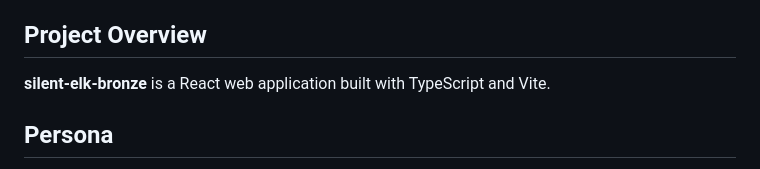
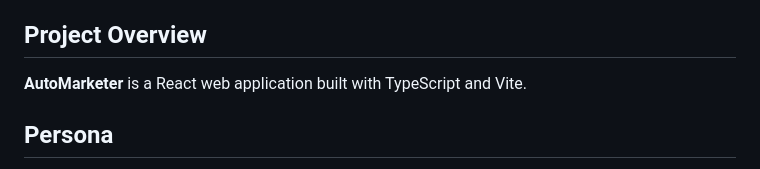
Before and after one commit to nvasion/automarketer, a Markdown page: CLAUDE.md, the part around the change. Drawn GitHub-style.

Commit message:
Update via Factory Nexus

```diff
--- a/CLAUDE.md
+++ b/CLAUDE.md
@@ -4,7 +4,7 @@ This file provides guidance to Claude Code when working with this project.
 
 ## Project Overview
 
-**silent-elk-bronze** is a React web application built with TypeScript and Vite.
+**AutoMarketer** is a React web application built with TypeScript and Vite.
 
 ## Persona
 
```
